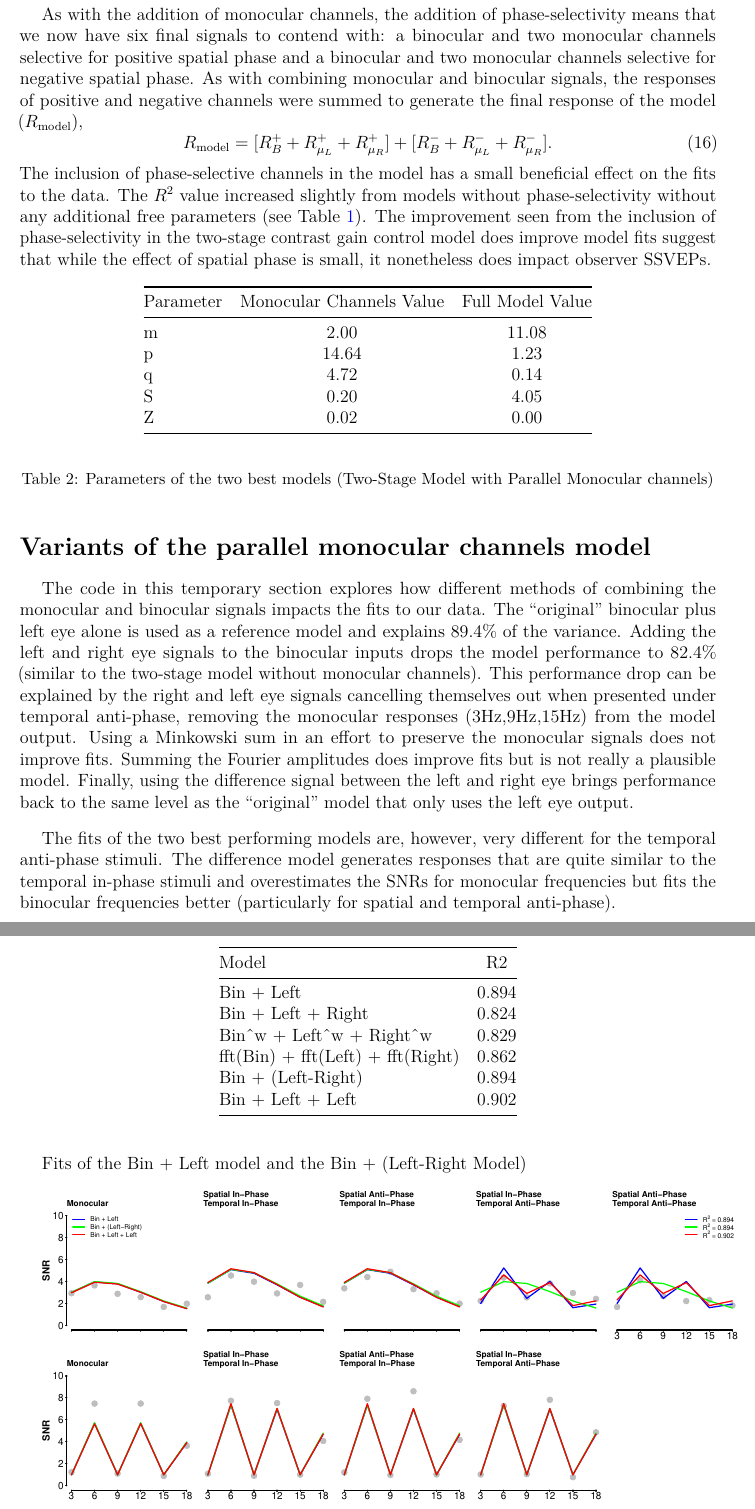
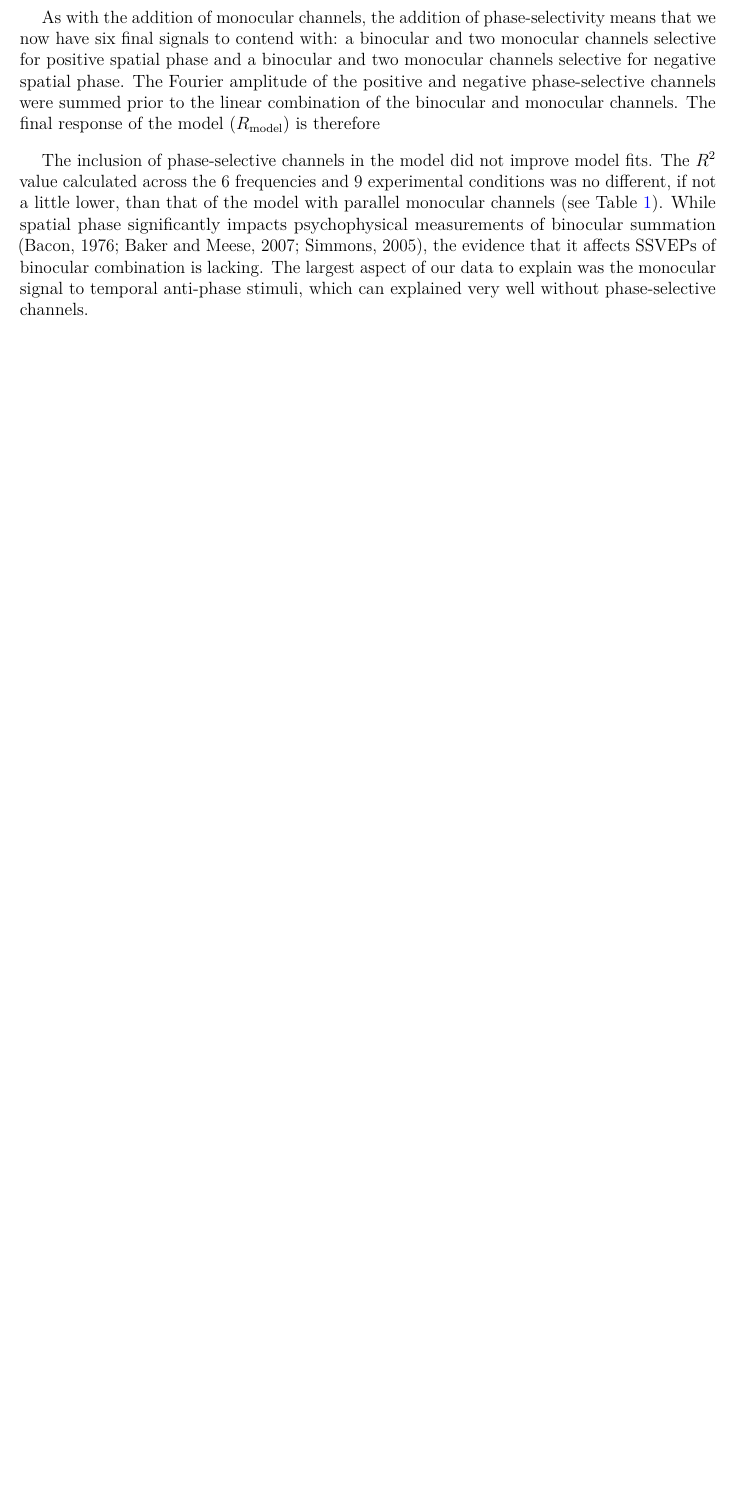
Before and after one commit to brunoRichard/SSVEP_Phase_AntiPhase, a LaTeX paper (SSVEP_Phase_AntiPhase_paper.tex): two parts of pages 17 and 18 of 21 before the commit and part of page 16 of 19 after it, the two joined at a grey line, cut so that both start at the same text, the shorter picture padded with empty space. Compiled offline with pdfLaTeX.

Commit message:
Updates on the MS

```diff
--- a/SSVEP_Phase_AntiPhase_paper.tex
+++ b/SSVEP_Phase_AntiPhase_paper.tex
@@ -1029,83 +1016,21 @@ As with the addition of monocular channels, the addition of
 phase-selectivity means that we now have six final signals to contend
 with: a binocular and two monocular channels selective for positive
 spatial phase and a binocular and two monocular channels selective for
-negative spatial phase. As with combining monocular and binocular
-signals, the responses of positive and negative channels were summed to
-generate the final response of the model (\(R_\text{model}\)),
-\begin{equation}\phantomsection\label{eq-finalSum}{
-R_\text{model} = [R^+_B+R^+_{\mu_L}+R^+_{\mu_R}] + [R^-_B+R^-_{\mu_L}+R^-_{\mu_R}].
-}\end{equation} The inclusion of phase-selective channels in the model
-has a small beneficial effect on the fits to the data. The \(R^2\) value
-increased slightly from models without phase-selectivity without any
-additional free parameters (see Table~\ref{tbl-R2Table}). The
-improvement seen from the inclusion of phase-selectivity in the
-two-stage contrast gain control model does improve model fits suggest
-that while the effect of spatial phase is small, it nonetheless does
-impact observer SSVEPs.
+negative spatial phase. The Fourier amplitude of the positive and
+negative phase-selective channels were summed prior to the linear
+combination of the binocular and monocular channels. The final response
+of the model (\(R_\text{model}\)) is therefore
 
-\begin{longtable}[]{@{}lcc@{}}
-\toprule\noalign{}
-Parameter & Monocular Channels Value & Full Model Value \\
-\midrule\noalign{}
-\endfirsthead
-\toprule\noalign{}
-Parameter & Monocular Channels Value & Full Model Value \\
-\midrule\noalign{}
-\endhead
-\bottomrule\noalign{}
-\tabularnewline
-\caption{Parameters of the two best models (Two-Stage Model with
-Parallel Monocular channels)}\label{tbl-modelParameters}\tabularnewline
-\endlastfoot
-m & 2.00 & 11.08 \\
-p & 14.64 & 1.23 \\
-q & 4.72 & 0.14 \\
-S & 0.20 & 4.05 \\
-Z & 0.02 & 0.00 \\
-\end{longtable}
-
-\section{Variants of the parallel monocular channels
-model}\label{variants-of-the-parallel-monocular-channels-model}
-
-The code in this temporary section explores how different methods of
-combining the monocular and binocular signals impacts the fits to our
-data. The ``original'' binocular plus left eye alone is used as a
-reference model and explains 89.4\% of the variance. Adding the left and
-right eye signals to the binocular inputs drops the model performance to
-82.4\% (similar to the two-stage model without monocular channels). This
-performance drop can be explained by the right and left eye signals
-cancelling themselves out when presented under temporal anti-phase,
-removing the monocular responses (3Hz,9Hz,15Hz) from the model output.
-Using a Minkowski sum in an effort to preserve the monocular signals
-does not improve fits. Summing the Fourier amplitudes does improve fits
-but is not really a plausible model. Finally, using the difference
-signal between the left and right eye brings performance back to the
-same level as the ``original'' model that only uses the left eye output.
-
-The fits of the two best performing models are, however, very different
-for the temporal anti-phase stimuli. The difference model generates
-responses that are quite similar to the temporal in-phase stimuli and
-overestimates the SNRs for monocular frequencies but fits the binocular
-frequencies better (particularly for spatial and temporal anti-phase).
-
-\begin{longtable}[]{@{}lc@{}}
-\toprule\noalign{}
-Model & R2 \\
-\midrule\noalign{}
-\endhead
-\bottomrule\noalign{}
-\endlastfoot
-Bin + Left & 0.894 \\
-Bin + Left + Right & 0.824 \\
-Bin\^{}w + Left\^{}w + Right\^{}w & 0.829 \\
-fft(Bin) + fft(Left) + fft(Right) & 0.862 \\
-Bin + (Left-Right) & 0.894 \\
-Bin + Left + Left & 0.902 \\
-\end{longtable}
-
-Fits of the Bin + Left model and the Bin + (Left-Right Model)
-
-\pandocbounded{\includegraphics[keepaspectratio]{SSVEP_Phase_AntiPhase_paper_files/figure-pdf/unnamed-chunk-13-1.pdf}}
+The inclusion of phase-selective channels in the model did not improve
+model fits. The \(R^2\) value calculated across the 6 frequencies and 9
+experimental conditions was no different, if not a little lower, than
+that of the model with parallel monocular channels (see
+Table~\ref{tbl-R2Table}). While spatial phase significantly impacts
+psychophysical measurements of binocular summation (Bacon, 1976; Baker
+and Meese, 2007; Simmons, 2005), the evidence that it affects SSVEPs of
+binocular combination is lacking. The largest aspect of our data to
+explain was the monocular signal to temporal anti-phase stimuli, which
+can explained very well without phase-selective channels.
 
 \section{Discussion}\label{discussion}
 
```
Also changed, not shown: SSVEP_Phase_AntiPhase_paper.pdf, SSVEP_Phase_AntiPhase_paper_files/figure-pdf/fig-SNRComparison-1.pdf, SSVEP_Phase_AntiPhase_paper_files/figure-pdf/fig-SNRData-1.pdf, SSVEP_Phase_AntiPhase_paper_files/figure-pdf/fig-badModels1-1.pdf, SSVEP_Phase_AntiPhase_paper_files/figure-pdf/fig-bestModels-1.pdf, SSVEP_Phase_AntiPhase_paper_files/figure-pdf/fig-betterModels-1.pdf, SSVEP_Phase_AntiPhase_paper_files/figure-pdf/unnamed-chunk-13-1.pdf, SSVEP_Phase_AntiPhase_paper.tex (116 more changed lines), 1 other file.
